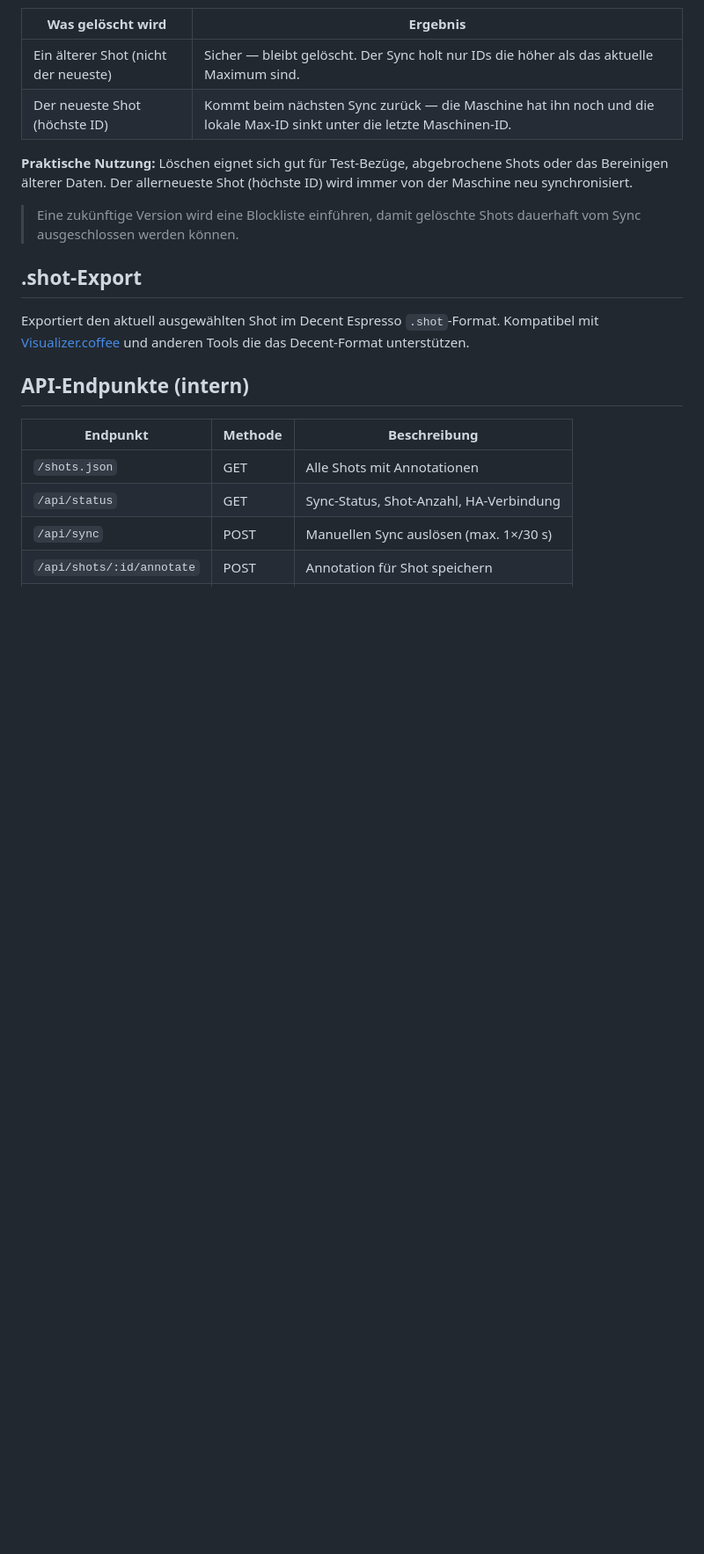
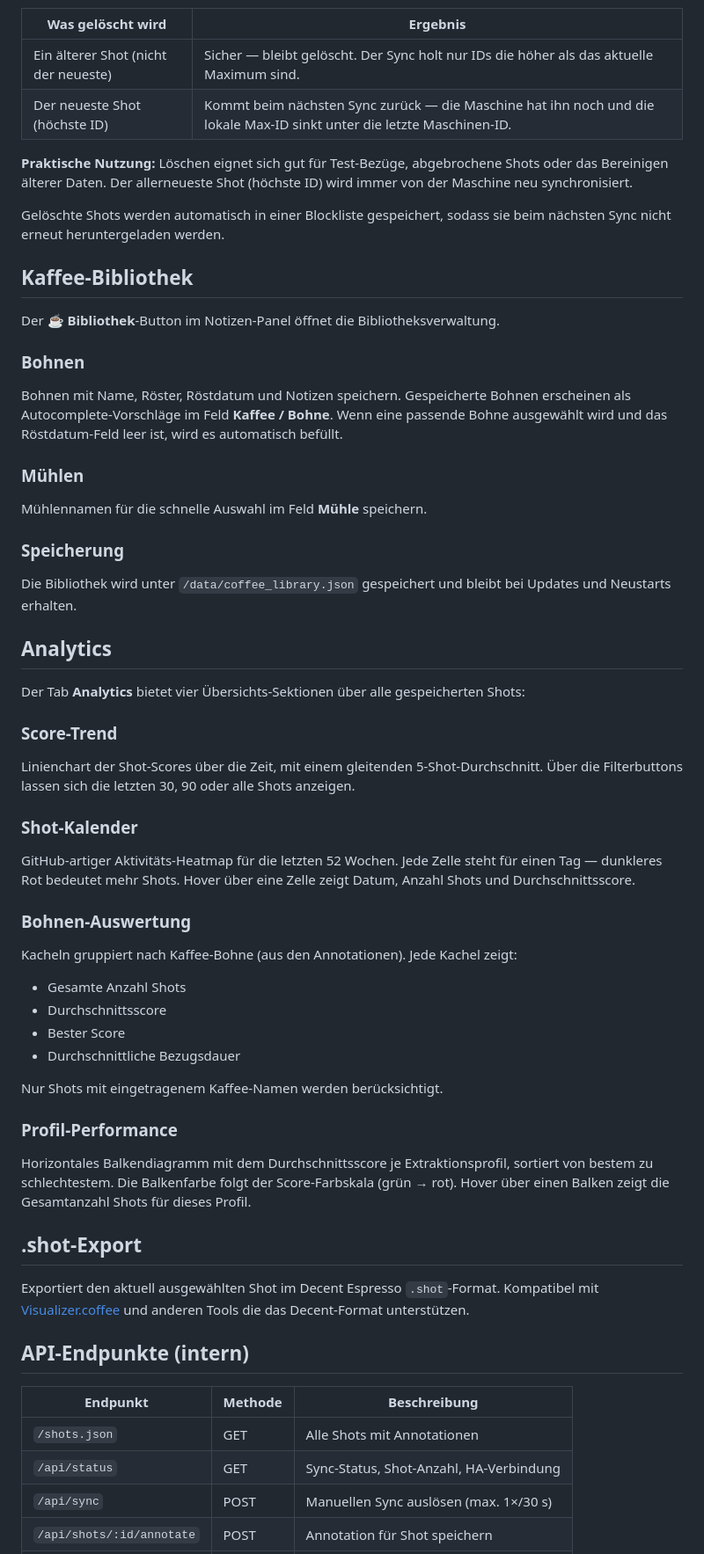
Before and after one commit to mxkissnr/gaggiuino-local-profiler, a Markdown page: gaggiuino-local-profiler/DOCS.de.md, the part around one of its changes. Shown at 88% size. Rendered like a GitHub page; blank space fills up the shorter version.

Commit message:
docs: add Coffee Library and Analytics sections to DE + EN docs; fix stale blocklist note
Co-Authored-By: Claude Sonnet 4.6 <noreply@anthropic.com>

```diff
--- a/gaggiuino-local-profiler/DOCS.de.md
+++ b/gaggiuino-local-profiler/DOCS.de.md
@@ -162,7 +164,49 @@ Der Trash-Button (🗑) in der Sidebar entfernt einen Shot und seine Annotation
 
 **Praktische Nutzung:** Löschen eignet sich gut für Test-Bezüge, abgebrochene Shots oder das Bereinigen älterer Daten. Der allerneueste Shot (höchste ID) wird immer von der Maschine neu synchronisiert.
 
-> Eine zukünftige Version wird eine Blockliste einführen, damit gelöschte Shots dauerhaft vom Sync ausgeschlossen werden können.
+Gelöschte Shots werden automatisch in einer Blockliste gespeichert, sodass sie beim nächsten Sync nicht erneut heruntergeladen werden.
+
+## Kaffee-Bibliothek
+
+Der **☕ Bibliothek**-Button im Notizen-Panel öffnet die Bibliotheksverwaltung.
+
+### Bohnen
+
+Bohnen mit Name, Röster, Röstdatum und Notizen speichern. Gespeicherte Bohnen erscheinen als Autocomplete-Vorschläge im Feld **Kaffee / Bohne**. Wenn eine passende Bohne ausgewählt wird und das Röstdatum-Feld leer ist, wird es automatisch befüllt.
+
+### Mühlen
+
+Mühlennamen für die schnelle Auswahl im Feld **Mühle** speichern.
+
+### Speicherung
+
+Die Bibliothek wird unter `/data/coffee_library.json` gespeichert und bleibt bei Updates und Neustarts erhalten.
+
+## Analytics
+
+Der Tab **Analytics** bietet vier Übersichts-Sektionen über alle gespeicherten Shots:
+
+### Score-Trend
+
+Linienchart der Shot-Scores über die Zeit, mit einem gleitenden 5-Shot-Durchschnitt. Über die Filterbuttons lassen sich die letzten 30, 90 oder alle Shots anzeigen.
+
+### Shot-Kalender
+
+GitHub-artiger Aktivitäts-Heatmap für die letzten 52 Wochen. Jede Zelle steht für einen Tag — dunkleres Rot bedeutet mehr Shots. Hover über eine Zelle zeigt Datum, Anzahl Shots und Durchschnittsscore.
+
+### Bohnen-Auswertung
+
+Kacheln gruppiert nach Kaffee-Bohne (aus den Annotationen). Jede Kachel zeigt:
+- Gesamte Anzahl Shots
+- Durchschnittsscore
+- Bester Score
+- Durchschnittliche Bezugsdauer
+
+Nur Shots mit eingetragenem Kaffee-Namen werden berücksichtigt.
+
+### Profil-Performance
+
+Horizontales Balkendiagramm mit dem Durchschnittsscore je Extraktionsprofil, sortiert von bestem zu schlechtestem. Die Balkenfarbe folgt der Score-Farbskala (grün → rot). Hover über einen Balken zeigt die Gesamtanzahl Shots für dieses Profil.
 
 ## .shot-Export
 
```
Also changed, not shown: other parts of gaggiuino-local-profiler/DOCS.de.md (+2 -0 lines), gaggiuino-local-profiler/DOCS.md (+1 -1 lines).
